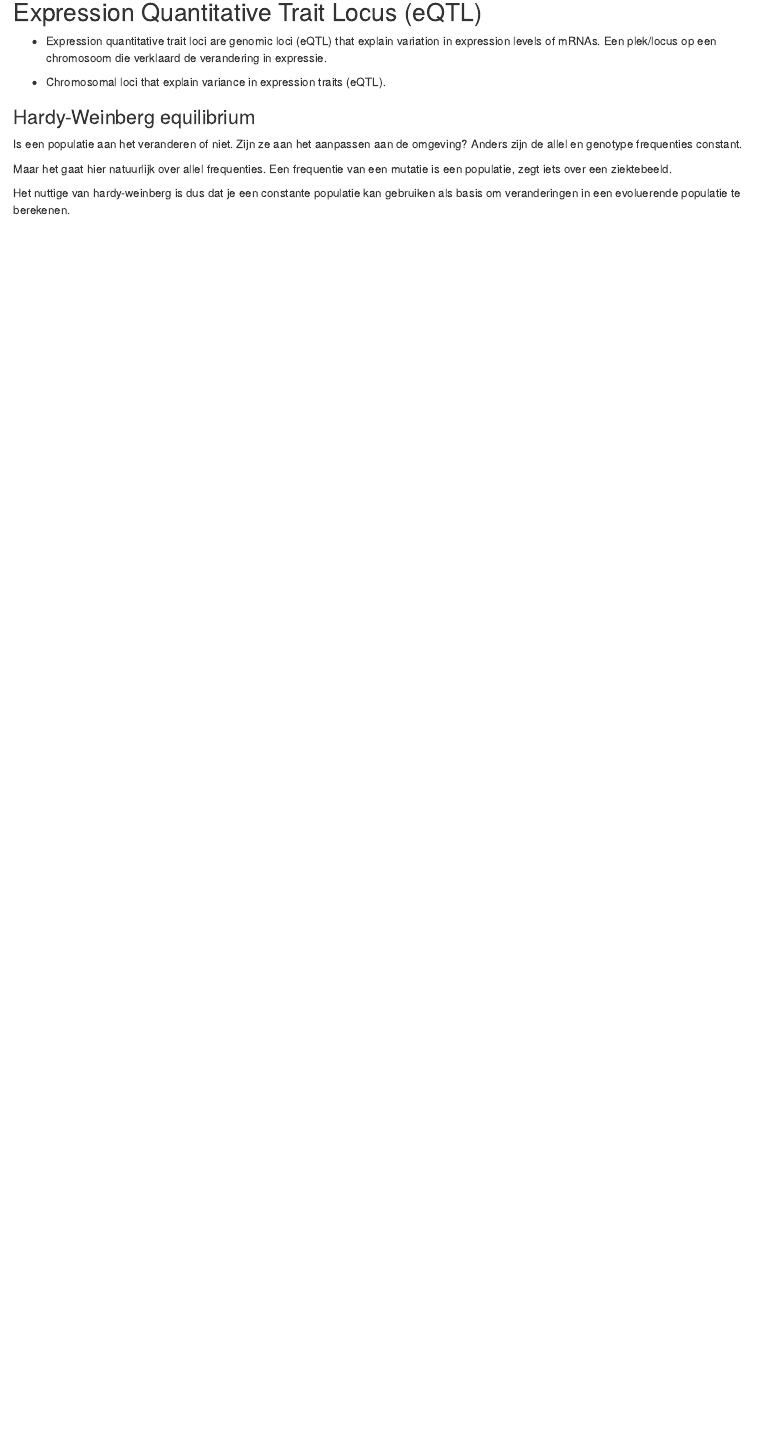
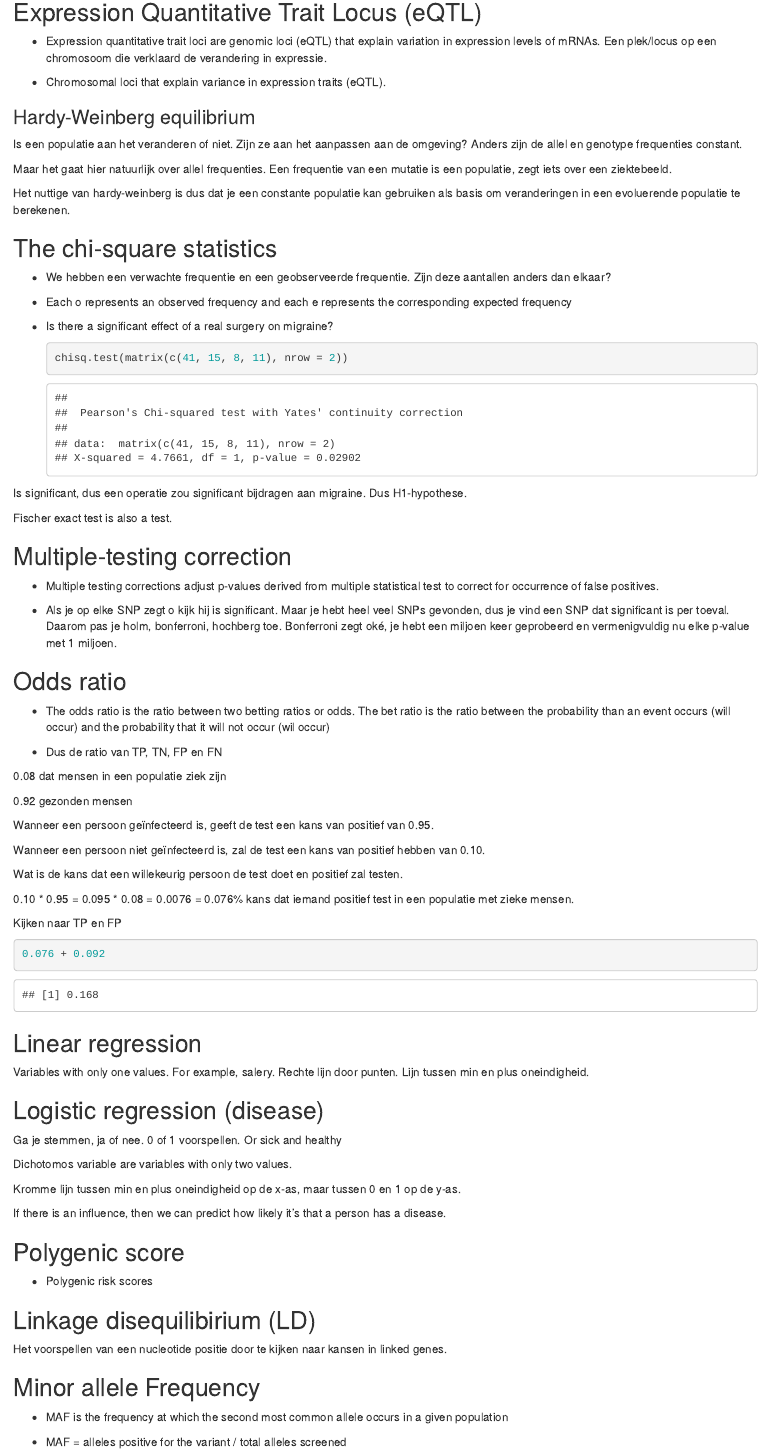
Before and after one commit to LukaStein/Statistics-5, an R Markdown document (Notes/Aantekening.Rmd): the page in a window 1100 px wide, from 830 px down. Rendered offline with R 4.5, knitr and Pandoc, with nearby package versions.

Commit message:
Finished notes of lesson 1

````diff
--- a/Notes/Aantekening.Rmd
+++ b/Notes/Aantekening.Rmd
@@ -53,3 +53,77 @@ Is een populatie aan het veranderen of niet. Zijn ze aan het aanpassen aan de om
 Maar het gaat hier natuurlijk over allel frequenties. Een frequentie van een mutatie is een populatie, zegt iets over een ziektebeeld.
 
 Het nuttige van hardy-weinberg is dus dat je een constante populatie kan gebruiken als basis om veranderingen in een evoluerende populatie te berekenen.
+
+## The chi-square statistics
+
+-   We hebben een verwachte frequentie en een geobserveerde frequentie. Zijn deze aantallen anders dan elkaar?
+
+-   Each o represents an observed frequency and each e represents the corresponding expected frequency
+
+-   Is there a significant effect of a real surgery on migraine?
+
+    ```{r}
+    chisq.test(matrix(c(41, 15, 8, 11), nrow = 2))
+    ```
+
+Is significant, dus een operatie zou significant bijdragen aan migraine. Dus H1-hypothese.
+
+Fischer exact test is also a test.
+
+## Multiple-testing correction
+
+-   Multiple testing corrections adjust p-values derived from multiple statistical test to correct for occurrence of false positives.
+
+-   Als je op elke SNP zegt o kijk hij is significant. Maar je hebt heel veel SNPs gevonden, dus je vind een SNP dat significant is per toeval. Daarom pas je holm, bonferroni, hochberg toe. Bonferroni zegt oké, je hebt een miljoen keer geprobeerd en vermenigvuldig nu elke p-value met 1 miljoen.
+
+## Odds ratio
+
+-   The odds ratio is the ratio between two betting ratios or odds. The bet ratio is the ratio between the probability than an event occurs (will occur) and the probability that it will not occur (wil occur)
+
+-   Dus de ratio van TP, TN, FP en FN
+
+0.08 dat mensen in een populatie ziek zijn
+
+0.92 gezonden mensen
+
+Wanneer een persoon geïnfecteerd is, geeft de test een kans van positief van 0.95.
+
+Wanneer een persoon niet geïnfecteerd is, zal de test een kans van positief hebben van 0.10.
+
+Wat is de kans dat een willekeurig persoon de test doet en positief zal testen.
+
+0.10 \* 0.95 = 0.095 \* 0.08 = 0.0076 = 0.076% kans dat iemand positief test in een populatie met zieke mensen.
+
+Kijken naar TP en FP
+
+```{r}
+0.076 + 0.092
+```
+
+## Linear regression
+
+Variables with only one values. For example, salery. Rechte lijn door punten. Lijn tussen min en plus oneindigheid.
+
+## Logistic regression (disease)
+
+Ga je stemmen, ja of nee. 0 of 1 voorspellen. Or sick and healthy
+
+Dichotomos variable are variables with only two values.
+
+Kromme lijn tussen min en plus oneindigheid op de x-as, maar tussen 0 en 1 op de y-as.
+
+If there is an influence, then we can predict how likely it's that a person has a disease.
+
+## Polygenic score
+
+-   Polygenic risk scores
+
+## Linkage disequilibirium (LD)
+
+Het voorspellen van een nucleotide positie door te kijken naar kansen in linked genes.
+
+## Minor allele Frequency
+
+-   MAF is the frequency at which the second most common allele occurs in a given population
+
+-   MAF = alleles positive for the variant / total alleles screened
````
